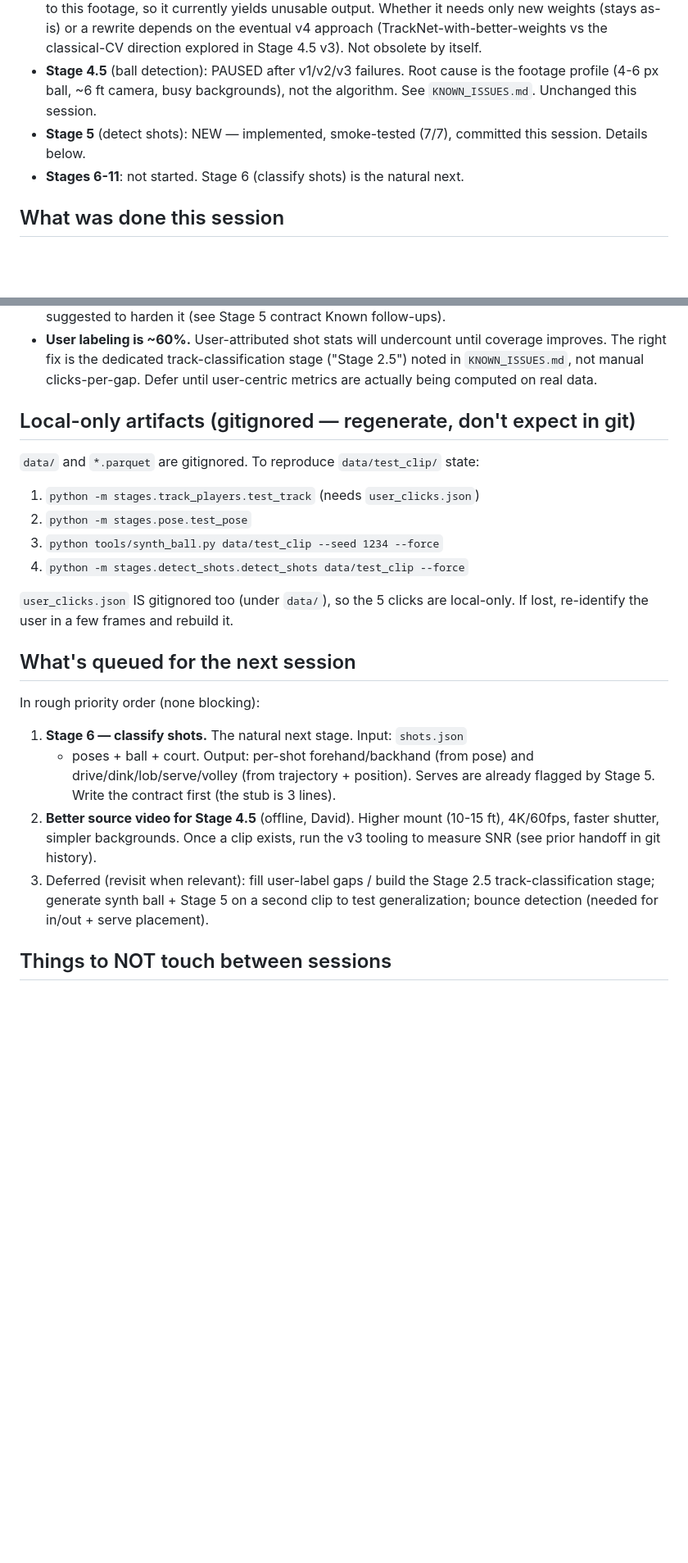
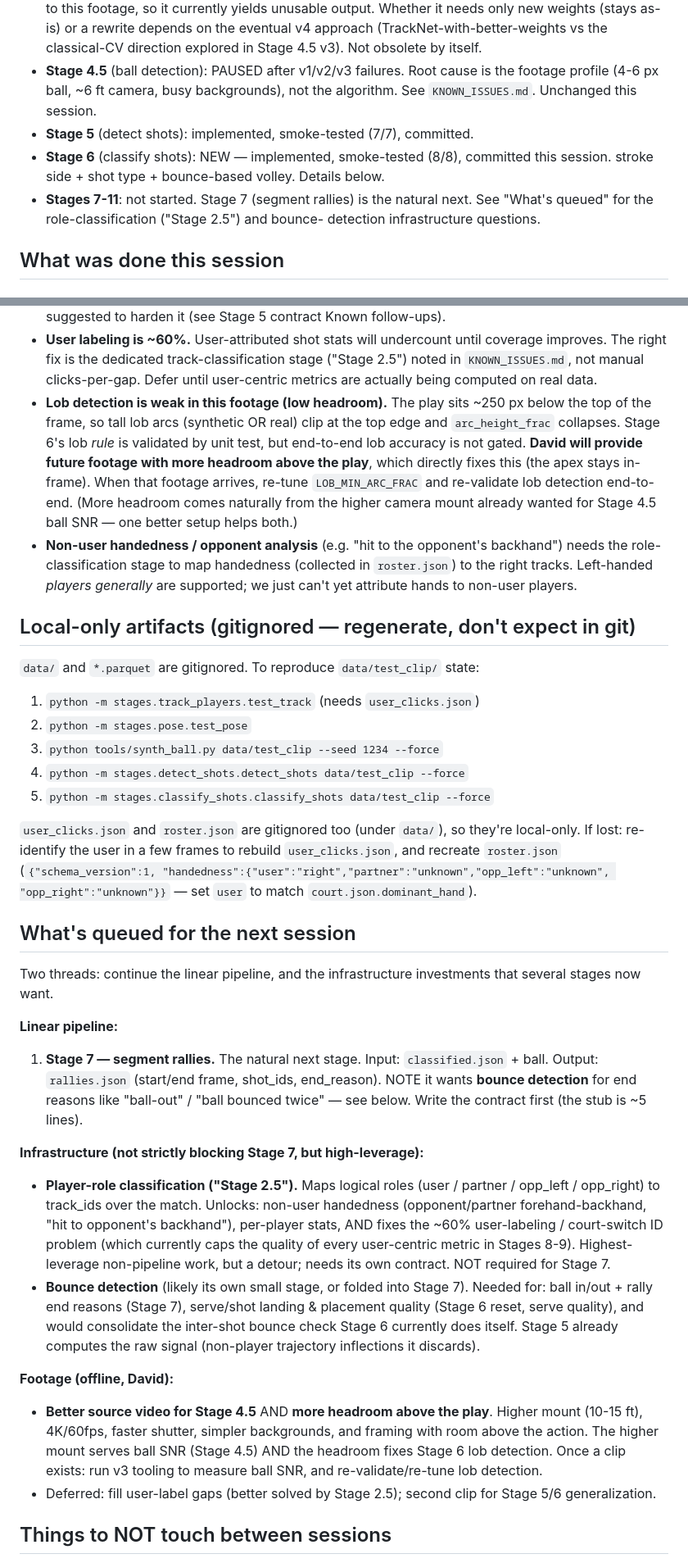
Before and after one commit to Hochh16/Pickleball-Analyzer-v2, a Markdown page: docs/SESSION_HANDOFF.md, 2 parts joined by grey strips. Shown at 82% size. Rendered like a GitHub page; blank space fills up the shorter version.

```diff
--- a/docs/SESSION_HANDOFF.md
+++ b/docs/SESSION_HANDOFF.md
@@ -31,9 +32,12 @@ May 22 2026 session. It supersedes the previous handoff (Stage 4.5 paused,
 - **Stage 4.5** (ball detection): PAUSED after v1/v2/v3 failures. Root cause is
   the footage profile (4-6 px ball, ~6 ft camera, busy backgrounds), not the
   algorithm. See `KNOWN_ISSUES.md`. Unchanged this session.
-- **Stage 5** (detect shots): NEW — implemented, smoke-tested (7/7), committed
-  this session. Details below.
-- **Stages 6-11**: not started. Stage 6 (classify shots) is the natural next.
+- **Stage 5** (detect shots): implemented, smoke-tested (7/7), committed.
+- **Stage 6** (classify shots): NEW — implemented, smoke-tested (8/8), committed
+  this session. stroke side + shot type + bounce-based volley. Details below.
+- **Stages 7-11**: not started. Stage 7 (segment rallies) is the natural next.
+  See "What's queued" for the role-classification ("Stage 2.5") and bounce-
+  detection infrastructure questions.
 
 ## What was done this session
 
@@ -120,6 +147,19 @@ May 22 2026 session. It supersedes the previous handoff (Stage 4.5 paused,
   coverage improves. The right fix is the dedicated track-classification stage
   ("Stage 2.5") noted in `KNOWN_ISSUES.md`, not manual clicks-per-gap. Defer
   until user-centric metrics are actually being computed on real data.
+- **Lob detection is weak in this footage (low headroom).** The play sits ~250
+  px below the top of the frame, so tall lob arcs (synthetic OR real) clip at
+  the top edge and `arc_height_frac` collapses. Stage 6's lob *rule* is
+  validated by unit test, but end-to-end lob accuracy is not gated.
+  **David will provide future footage with more headroom above the play**, which
+  directly fixes this (the apex stays in-frame). When that footage arrives,
+  re-tune `LOB_MIN_ARC_FRAC` and re-validate lob detection end-to-end. (More
+  headroom comes naturally from the higher camera mount already wanted for
+  Stage 4.5 ball SNR — one better setup helps both.)
+- **Non-user handedness / opponent analysis** (e.g. "hit to the opponent's
+  backhand") needs the role-classification stage to map handedness (collected in
+  `roster.json`) to the right tracks. Left-handed *players generally* are
+  supported; we just can't yet attribute hands to non-user players.
 
 ## Local-only artifacts (gitignored — regenerate, don't expect in git)
 
@@ -128,25 +168,48 @@ May 22 2026 session. It supersedes the previous handoff (Stage 4.5 paused,
 2. `python -m stages.pose.test_pose`
 3. `python tools/synth_ball.py data/test_clip --seed 1234 --force`
 4. `python -m stages.detect_shots.detect_shots data/test_clip --force`
+5. `python -m stages.classify_shots.classify_shots data/test_clip --force`
 
-`user_clicks.json` IS gitignored too (under `data/`), so the 5 clicks are
-local-only. If lost, re-identify the user in a few frames and rebuild it.
+`user_clicks.json` and `roster.json` are gitignored too (under `data/`), so
+they're local-only. If lost: re-identify the user in a few frames to rebuild
+`user_clicks.json`, and recreate `roster.json` (`{"schema_version":1,
+"handedness":{"user":"right","partner":"unknown","opp_left":"unknown",
+"opp_right":"unknown"}}` — set `user` to match `court.json.dominant_hand`).
 
 ## What's queued for the next session
 
-In rough priority order (none blocking):
+Two threads: continue the linear pipeline, and the infrastructure investments
+that several stages now want.
 
-1. **Stage 6 — classify shots.** The natural next stage. Input: `shots.json`
-   + poses + ball + court. Output: per-shot forehand/backhand (from pose) and
-   drive/dink/lob/serve/volley (from trajectory + position). Serves are already
-   flagged by Stage 5. Write the contract first (the stub is 3 lines).
-2. **Better source video for Stage 4.5** (offline, David). Higher mount
-   (10-15 ft), 4K/60fps, faster shutter, simpler backgrounds. Once a clip
-   exists, run the v3 tooling to measure SNR (see prior handoff in git history).
-3. Deferred (revisit when relevant): fill user-label gaps / build the Stage 2.5
-   track-classification stage; generate synth ball + Stage 5 on a second clip
-   to test generalization; bounce detection (needed for in/out + serve
-   placement).
+**Linear pipeline:**
+1. **Stage 7 — segment rallies.** The natural next stage. Input:
+   `classified.json` + ball. Output: `rallies.json` (start/end frame, shot_ids,
+   end_reason). NOTE it wants **bounce detection** for end reasons like
+   "ball-out" / "ball bounced twice" — see below. Write the contract first
+   (the stub is ~5 lines).
+
+**Infrastructure (not strictly blocking Stage 7, but high-leverage):**
+- **Player-role classification ("Stage 2.5").** Maps logical roles (user /
+  partner / opp_left / opp_right) to track_ids over the match. Unlocks:
+  non-user handedness (opponent/partner forehand-backhand, "hit to opponent's
+  backhand"), per-player stats, AND fixes the ~60% user-labeling /
+  court-switch ID problem (which currently caps the quality of every
+  user-centric metric in Stages 8-9). Highest-leverage non-pipeline work, but a
+  detour; needs its own contract. NOT required for Stage 7.
+- **Bounce detection** (likely its own small stage, or folded into Stage 7).
+  Needed for: ball in/out + rally end reasons (Stage 7), serve/shot landing &
+  placement quality (Stage 6 reset, serve quality), and would consolidate the
+  inter-shot bounce check Stage 6 currently does itself. Stage 5 already
+  computes the raw signal (non-player trajectory inflections it discards).
+
+**Footage (offline, David):**
+- **Better source video for Stage 4.5** AND **more headroom above the play**.
+  Higher mount (10-15 ft), 4K/60fps, faster shutter, simpler backgrounds, and
+  framing with room above the action. The higher mount serves ball SNR (Stage
+  4.5) AND the headroom fixes Stage 6 lob detection. Once a clip exists: run v3
+  tooling to measure ball SNR, and re-validate/re-tune lob detection.
+- Deferred: fill user-label gaps (better solved by Stage 2.5); second clip for
+  Stage 5/6 generalization.
 
 ## Things to NOT touch between sessions
 - Stage 4 (`stages/track_ball/`) and Stage 4.5 (`stages/finetune_ball_model/`):
```
Also changed, not shown: other parts of docs/SESSION_HANDOFF.md (+32 -7 lines), ARCHITECTURE.md (+8 -4 lines).
